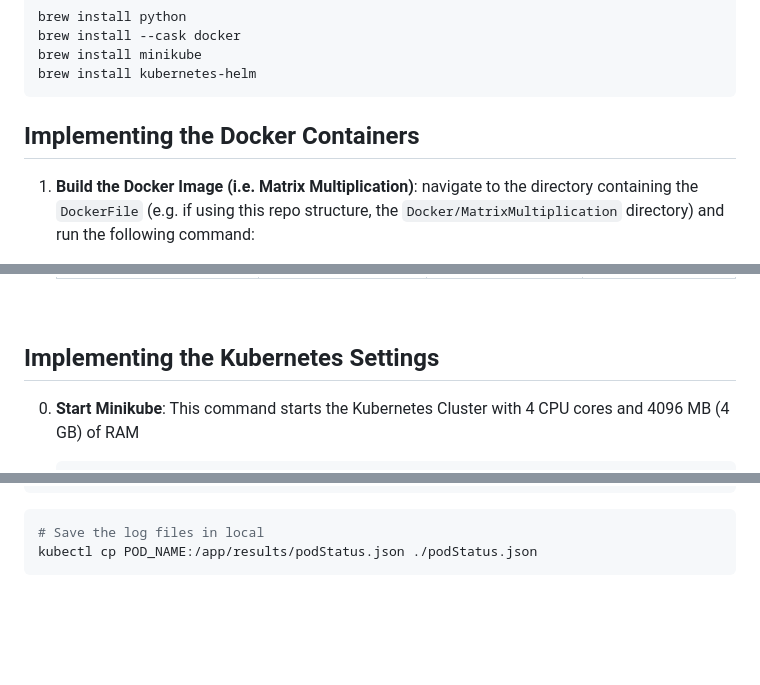
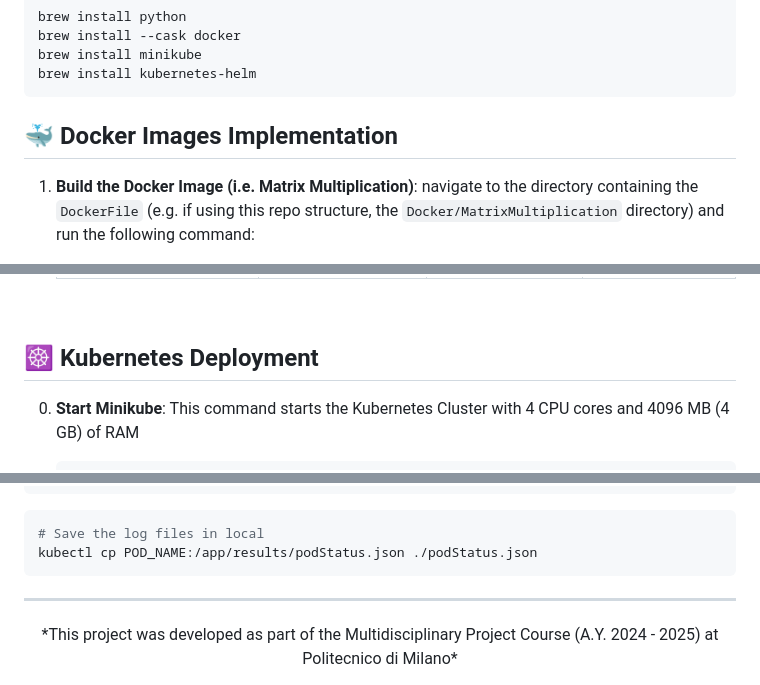
Before and after one commit to FabioS08/Serverless_Scaling_with_Deep_Reinforcement_Learning, a Markdown page: README.md, 3 parts joined by grey strips. Drawn GitHub-style; blank space fills up the shorter version.

````diff
--- a/README.md
+++ b/README.md
@@ -25,7 +79,7 @@ brew install kubernetes-helm
 ```
 
 
-## Implementing the Docker Containers
+## 🐳 Docker Images Implementation
 
 1. **Build the Docker Image (i.e. Matrix Multiplication)**: navigate to the directory containing the `DockerFile` (e.g. if using this repo structure, the `Docker/MatrixMultiplication` directory) and run the following command:
 
@@ -80,7 +134,7 @@ brew install kubernetes-helm
 
 <br></br>
 
-## Implementing the Kubernetes Settings
+## ☸️ Kubernetes Deployment
 
 0. **Start Minikube**: This command starts the Kubernetes Cluster with 4 CPU cores and 4096 MB (4 GB) of RAM
 
@@ -407,3 +461,9 @@ This is a list of commonly used commands that may be helpful during the testing
    # Save the log files in local
    kubectl cp POD_NAME:/app/results/podStatus.json ./podStatus.json
    ```
+
+---
+
+<div align="center">
+*This project was developed as part of the Multidisciplinary Project Course (A.Y. 2024 - 2025) at Politecnico di Milano*
+</div>
````
Also changed, not shown: other parts of README.md (+65 -11 lines).
